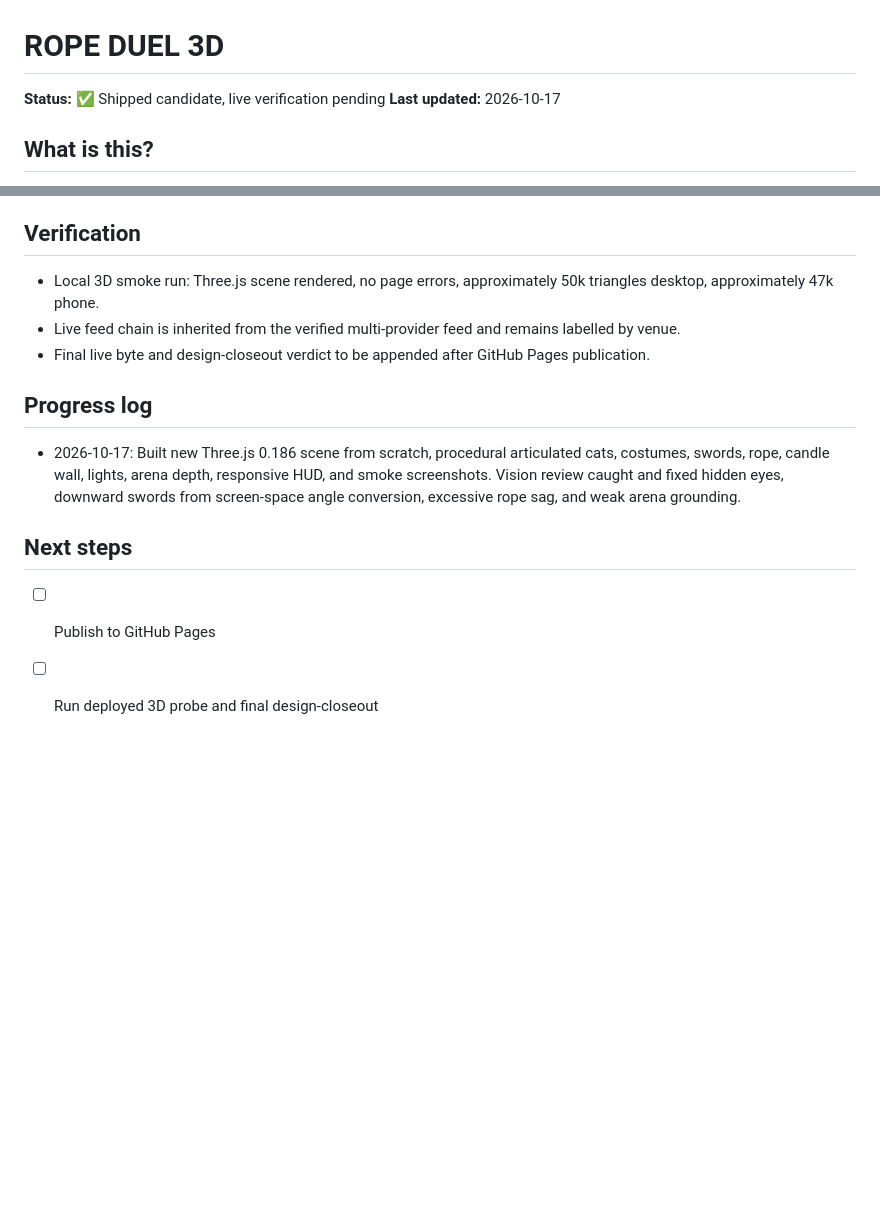
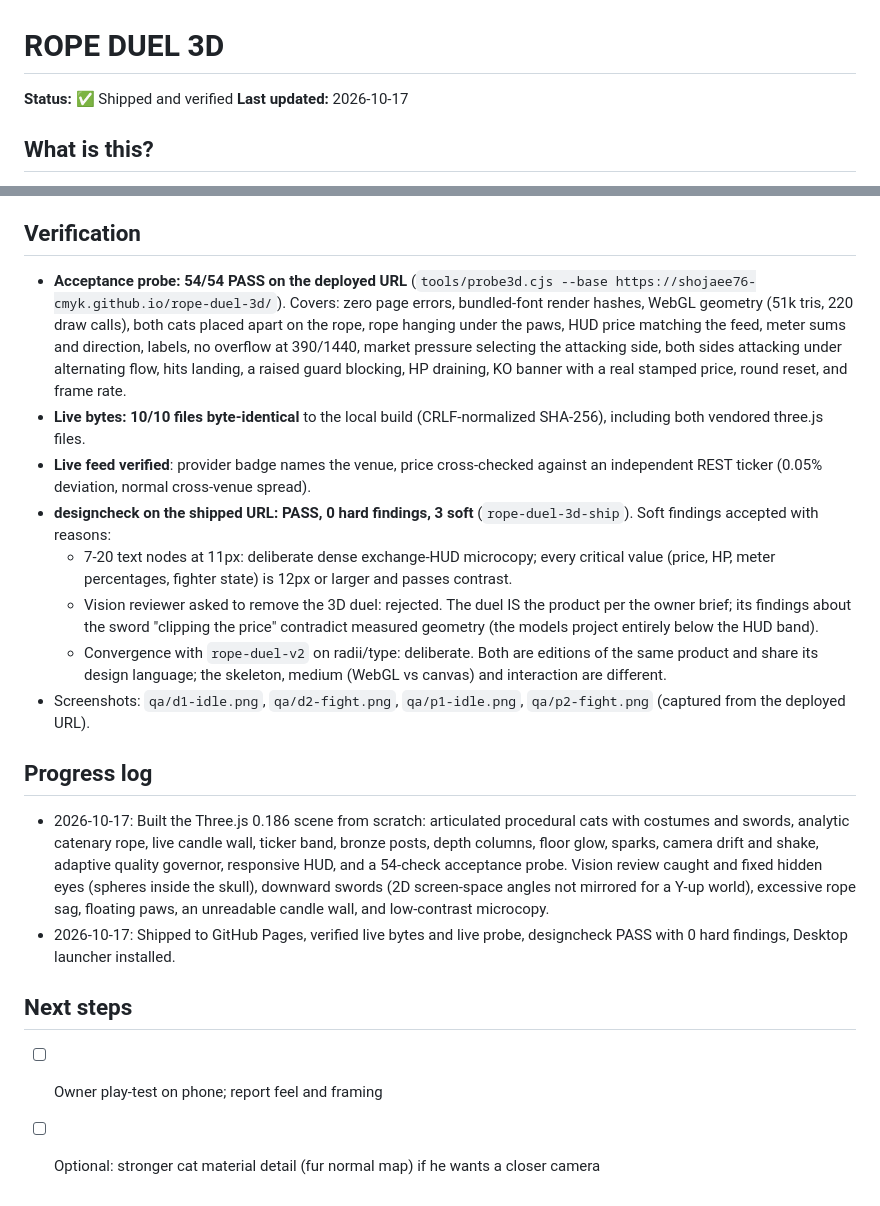
Before and after one commit to shojaee76-cmyk/rope-duel-3d, a Markdown page: PROJECT.md, 2 parts joined by grey strips. GitHub-like rendering; blank space fills up the shorter version.

Commit message:
docs: record deployed 3D verification and accepted findings

```diff
--- a/PROJECT.md
+++ b/PROJECT.md
@@ -1,6 +1,6 @@
 # ROPE DUEL 3D
 
-**Status:** ✅ Shipped candidate, live verification pending
+**Status:** ✅ Shipped and verified
 **Last updated:** 2026-10-17
 
 ## What is this?
@@ -47,13 +47,19 @@ A from-scratch Three.js 3D rebuild of ROPE DUEL. Two articulated cats, SULTAN BI
 - Rejected 2D direction: shipped separately as `rope-duel-v2`; this project exists because the owner explicitly requested the 3D model.
 
 ## Verification
-- Local 3D smoke run: Three.js scene rendered, no page errors, approximately 50k triangles desktop, approximately 47k phone.
-- Live feed chain is inherited from the verified multi-provider feed and remains labelled by venue.
-- Final live byte and design-closeout verdict to be appended after GitHub Pages publication.
+- **Acceptance probe: 54/54 PASS on the deployed URL** (`tools/probe3d.cjs --base https://shojaee76-cmyk.github.io/rope-duel-3d/`). Covers: zero page errors, bundled-font render hashes, WebGL geometry (51k tris, 220 draw calls), both cats placed apart on the rope, rope hanging under the paws, HUD price matching the feed, meter sums and direction, labels, no overflow at 390/1440, market pressure selecting the attacking side, both sides attacking under alternating flow, hits landing, a raised guard blocking, HP draining, KO banner with a real stamped price, round reset, and frame rate.
+- **Live bytes: 10/10 files byte-identical** to the local build (CRLF-normalized SHA-256), including both vendored three.js files.
+- **Live feed verified**: provider badge names the venue, price cross-checked against an independent REST ticker (0.05% deviation, normal cross-venue spread).
+- **designcheck on the shipped URL: PASS, 0 hard findings, 3 soft** (`rope-duel-3d-ship`). Soft findings accepted with reasons:
+  - 7-20 text nodes at 11px: deliberate dense exchange-HUD microcopy; every critical value (price, HP, meter percentages, fighter state) is 12px or larger and passes contrast.
+  - Vision reviewer asked to remove the 3D duel: rejected. The duel IS the product per the owner brief; its findings about the sword "clipping the price" contradict measured geometry (the models project entirely below the HUD band).
+  - Convergence with `rope-duel-v2` on radii/type: deliberate. Both are editions of the same product and share its design language; the skeleton, medium (WebGL vs canvas) and interaction are different.
+- Screenshots: `qa/d1-idle.png`, `qa/d2-fight.png`, `qa/p1-idle.png`, `qa/p2-fight.png` (captured from the deployed URL).
 
 ## Progress log
-- 2026-10-17: Built new Three.js 0.186 scene from scratch, procedural articulated cats, costumes, swords, rope, candle wall, lights, arena depth, responsive HUD, and smoke screenshots. Vision review caught and fixed hidden eyes, downward swords from screen-space angle conversion, excessive rope sag, and weak arena grounding.
+- 2026-10-17: Built the Three.js 0.186 scene from scratch: articulated procedural cats with costumes and swords, analytic catenary rope, live candle wall, ticker band, bronze posts, depth columns, floor glow, sparks, camera drift and shake, adaptive quality governor, responsive HUD, and a 54-check acceptance probe. Vision review caught and fixed hidden eyes (spheres inside the skull), downward swords (2D screen-space angles not mirrored for a Y-up world), excessive rope sag, floating paws, an unreadable candle wall, and low-contrast microcopy.
+- 2026-10-17: Shipped to GitHub Pages, verified live bytes and live probe, designcheck PASS with 0 hard findings, Desktop launcher installed.
 
 ## Next steps
-- [ ] Publish to GitHub Pages
-- [ ] Run deployed 3D probe and final design-closeout
+- [ ] Owner play-test on phone; report feel and framing
+- [ ] Optional: stronger cat material detail (fur normal map) if he wants a closer camera
```
